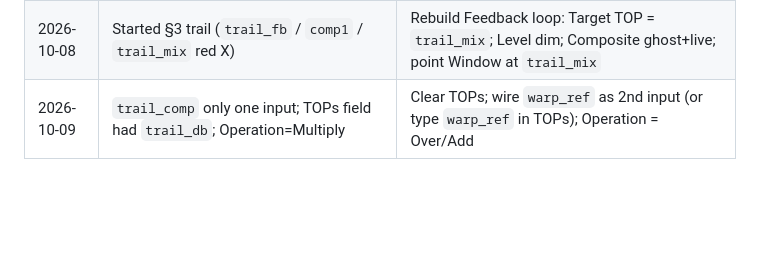
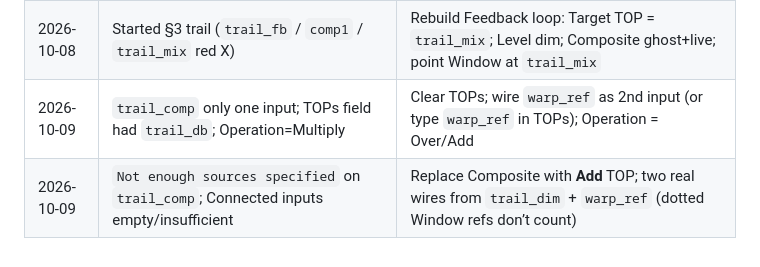
Before and after one commit to jevon365/Cursor, a Markdown page: Art/TouchDesigner/PROGRESS.md, the part around the change. Rendered like a GitHub page; blank space fills up the shorter version.

Commit message:
Log Composite Not enough sources troubleshooting
Co-authored-by: jevon Owen-Kennedy <jevon365@users.noreply.github.com>

```diff
--- a/Art/TouchDesigner/PROGRESS.md
+++ b/Art/TouchDesigner/PROGRESS.md
@@ -63,3 +63,4 @@ Piece: **camera-distort** — laptop webcam stays readable; soft noise warp + li
 | 2026-10-08 | Added `window1`; Open not on Window tab | Use **Open/Close** tab → Open as Separate Window; set Window Operator = `warp_ref` (don’t rely on wiring into Window) |
 | 2026-10-08 | Started §3 trail (`trail_fb` / `comp1` / `trail_mix` red X) | Rebuild Feedback loop: Target TOP = `trail_mix`; Level dim; Composite ghost+live; point Window at `trail_mix` |
 | 2026-10-09 | `trail_comp` only one input; TOPs field had `trail_db`; Operation=Multiply | Clear TOPs; wire `warp_ref` as 2nd input (or type `warp_ref` in TOPs); Operation = Over/Add |
+| 2026-10-09 | `Not enough sources specified` on `trail_comp`; Connected inputs empty/insufficient | Replace Composite with **Add** TOP; two real wires from `trail_dim` + `warp_ref` (dotted Window refs don’t count) |
```
